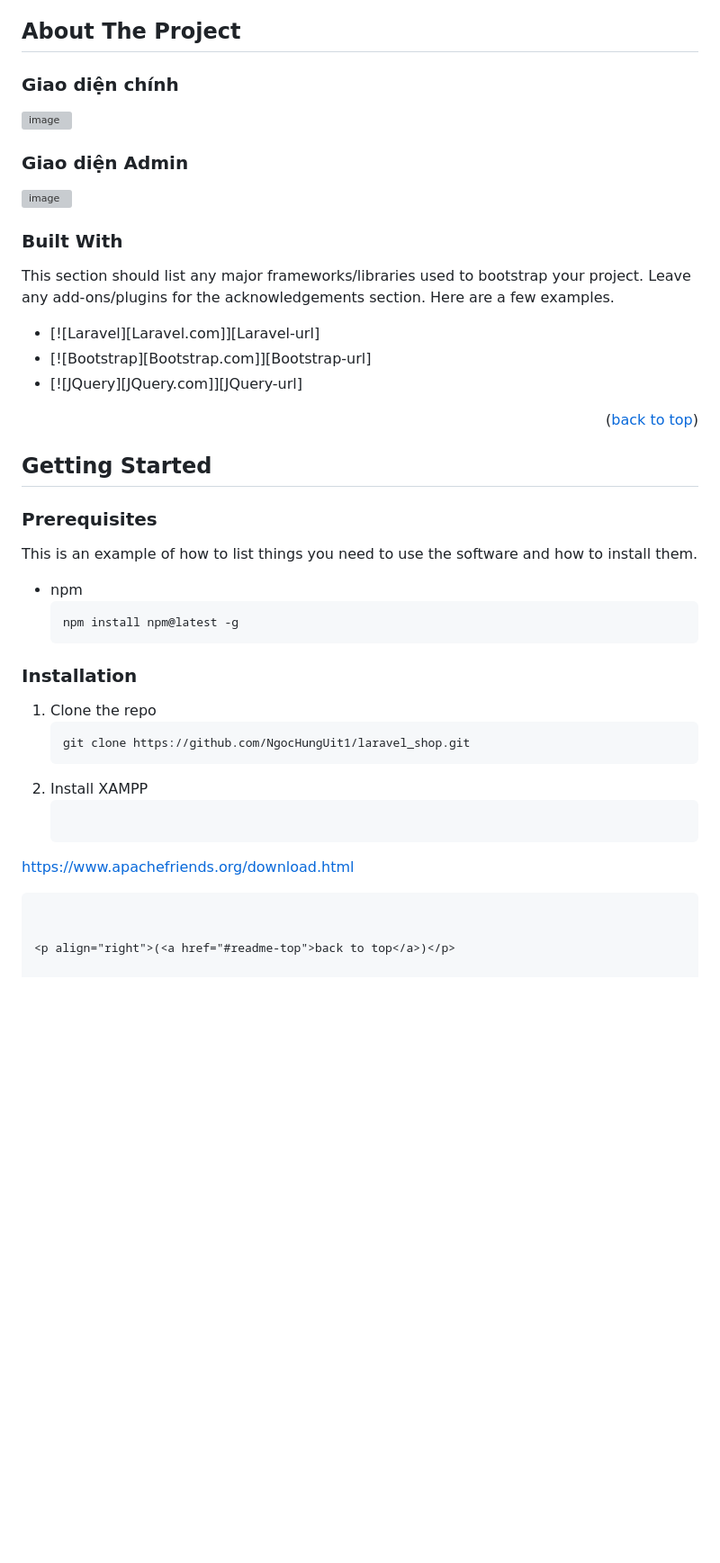
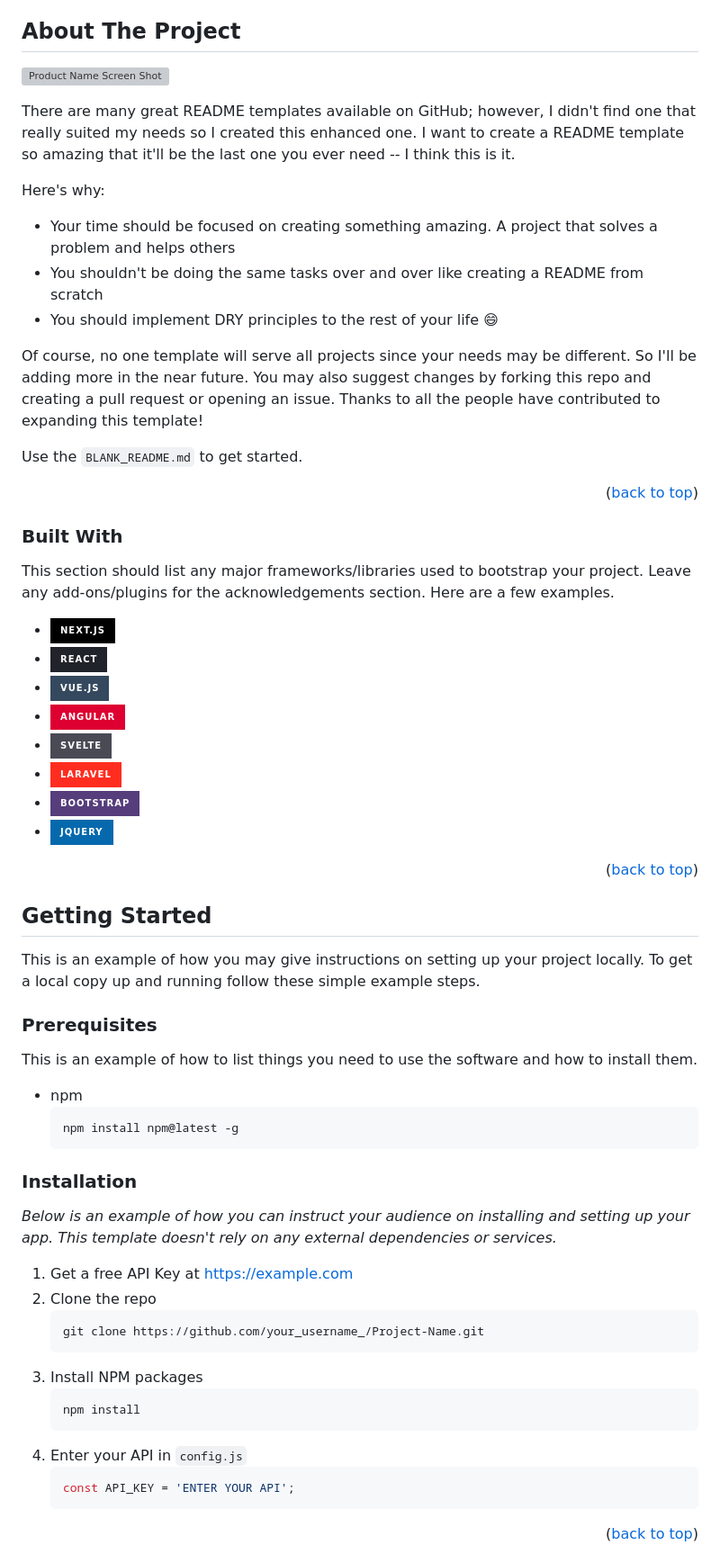
Before and after one commit to NgocHungUit1/laravel_shop, a Markdown page: README.md, the part around the change. Shown at 90% size. Rendered like a GitHub page; badges without logos; blank space fills up the shorter version; grey boxes are pictures that could not be loaded.

````diff
--- a/README.md
+++ b/README.md
@@ -83,15 +83,20 @@
 <!-- ABOUT THE PROJECT -->
 ## About The Project
 
+[![Product Name Screen Shot][product-screenshot]](https://example.com)
 
-### Giao diện chính
-![image](https://user-images.githubusercontent.com/108797023/177529493-b0346dc1-0c15-4d8f-9fb4-1ce92018452b.png)
-### Giao diện Admin
-![image](https://user-images.githubusercontent.com/108797023/177527894-0eb50cc9-e5b4-455e-b4b0-b50803a142aa.png)
+There are many great README templates available on GitHub; however, I didn't find one that really suited my needs so I created this enhanced one. I want to create a README template so amazing that it'll be the last one you ever need -- I think this is it.
 
+Here's why:
+* Your time should be focused on creating something amazing. A project that solves a problem and helps others
+* You shouldn't be doing the same tasks over and over like creating a README from scratch
+* You should implement DRY principles to the rest of your life :smile:
 
+Of course, no one template will serve all projects since your needs may be different. So I'll be adding more in the near future. You may also suggest changes by forking this repo and creating a pull request or opening an issue. Thanks to all the people have contributed to expanding this template!
 
+Use the `BLANK_README.md` to get started.
 
+<p align="right">(<a href="#readme-top">back to top</a>)</p>
 
 
 
@@ -99,6 +104,11 @@
 
 This section should list any major frameworks/libraries used to bootstrap your project. Leave any add-ons/plugins for the acknowledgements section. Here are a few examples.
 
+* [![Next][Next.js]][Next-url]
+* [![React][React.js]][React-url]
+* [![Vue][Vue.js]][Vue-url]
+* [![Angular][Angular.io]][Angular-url]
+* [![Svelte][Svelte.dev]][Svelte-url]
 * [![Laravel][Laravel.com]][Laravel-url]
 * [![Bootstrap][Bootstrap.com]][Bootstrap-url]
 * [![JQuery][JQuery.com]][JQuery-url]
@@ -110,7 +120,8 @@ This section should list any major frameworks/libraries used to bootstrap your p
 <!-- GETTING STARTED -->
 ## Getting Started
 
-
+This is an example of how you may give instructions on setting up your project locally.
+To get a local copy up and running follow these simple example steps.
 
 ### Prerequisites
 
@@ -122,16 +133,21 @@ This is an example of how to list things you need to use the software and how to
 
 ### Installation
 
+_Below is an example of how you can instruct your audience on installing and setting up your app. This template doesn't rely on any external dependencies or services._
 
-1. Clone the repo
+1. Get a free API Key at [https://example.com](https://example.com)
+2. Clone the repo
    ```sh
-   git clone https://github.com/NgocHungUit1/laravel_shop.git
+   git clone https://github.com/your_username_/Project-Name.git
    ```
-2. Install XAMPP
+3. Install NPM packages
    ```sh
-  https://www.apachefriends.org/download.html
+   npm install
    ```
-
+4. Enter your API in `config.js`
+   ```js
+   const API_KEY = 'ENTER YOUR API';
+   ```
 
 <p align="right">(<a href="#readme-top">back to top</a>)</p>
 
````
